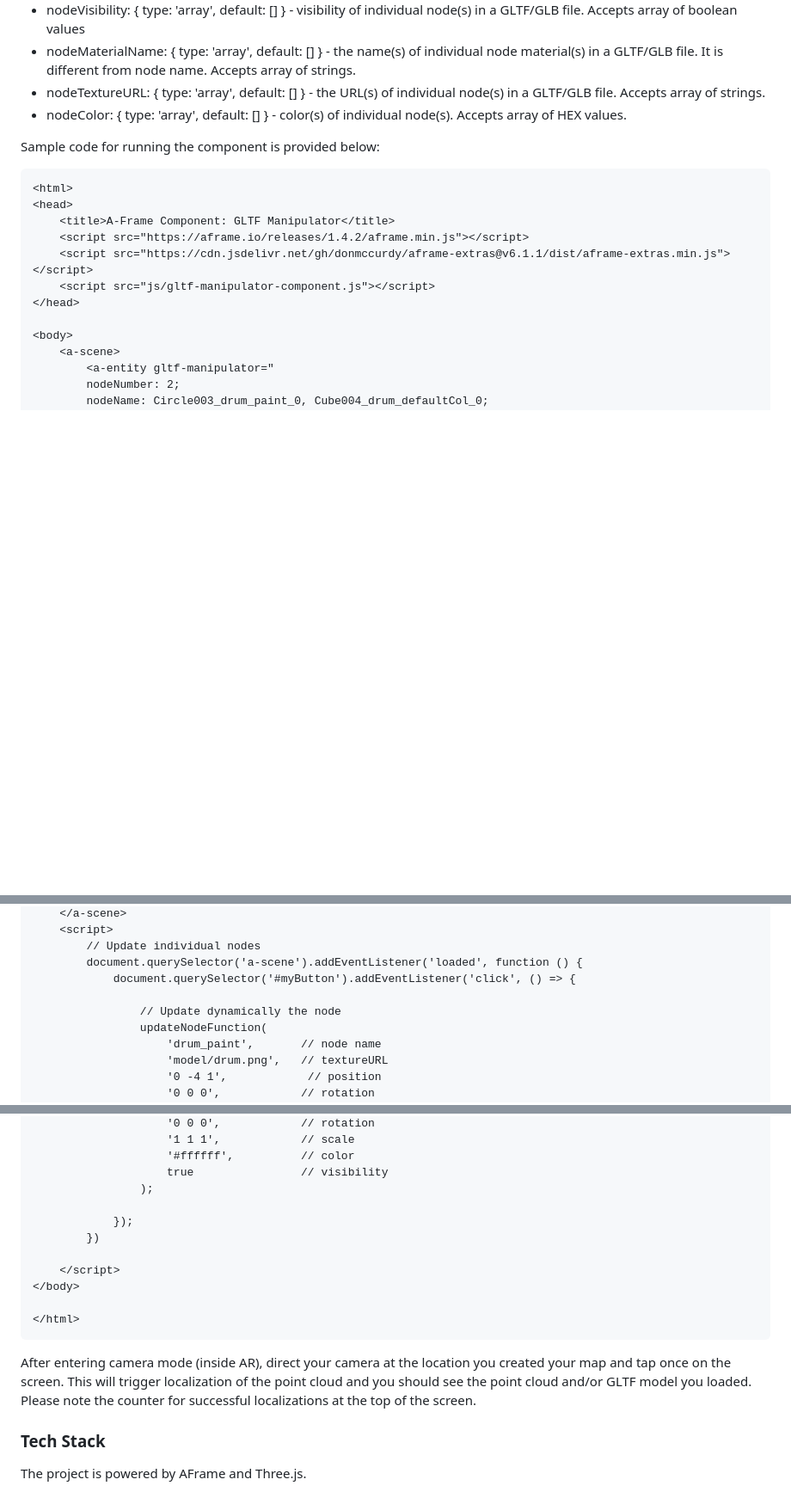
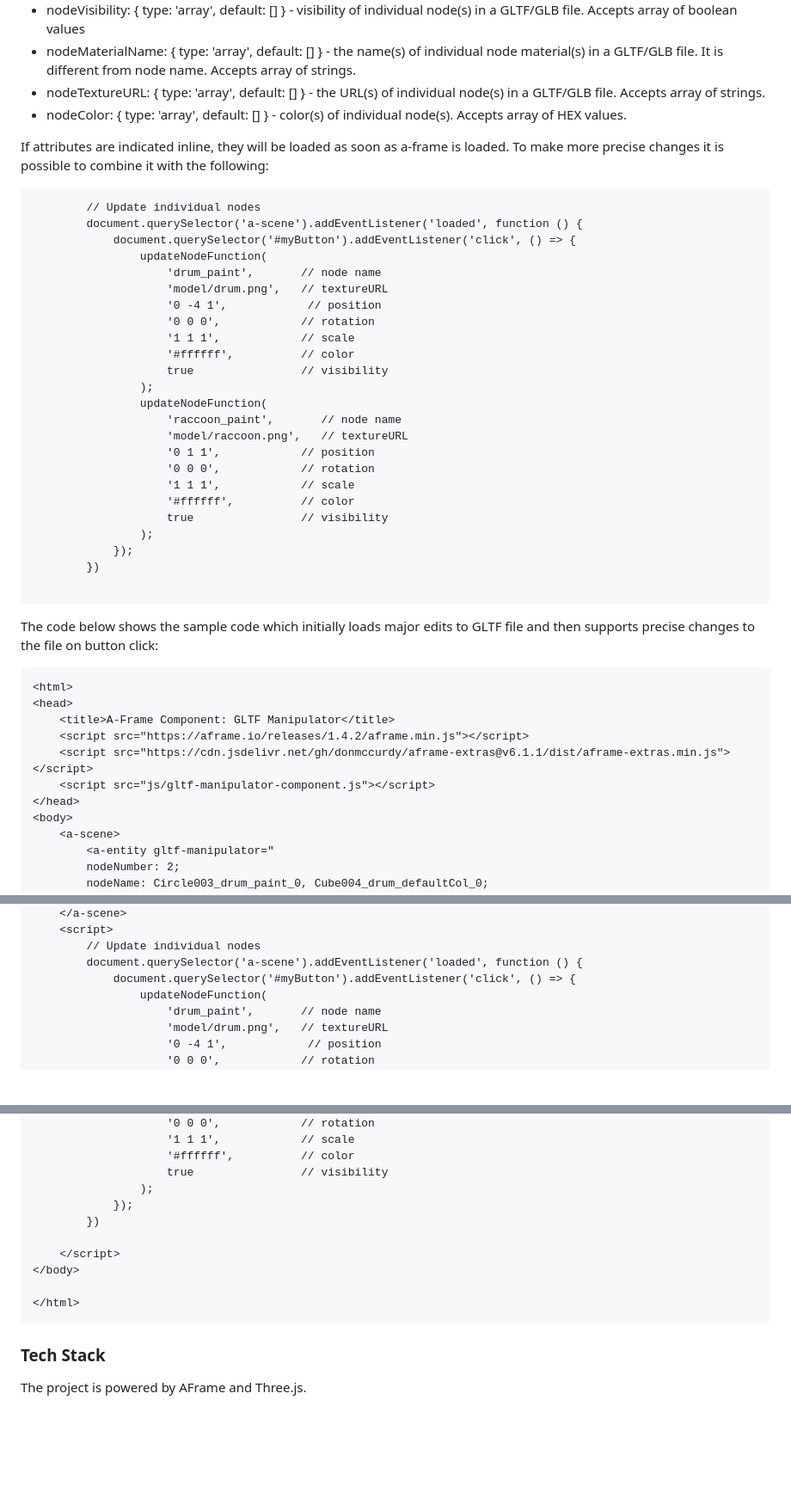
Before and after one commit to akbartus/A-Frame-Component-GLTF-Manipulator, a Markdown page: README.md, 3 parts joined by grey strips. Shown: that part at 86% size. Drawn GitHub-style; blank space fills up the shorter version.

````diff
--- a/README.md
+++ b/README.md
@@ -19,7 +19,34 @@ In order to use the component one attach "gltf-manipulator" to an entity. The co
 * nodeTextureURL: { type: 'array', default: [] } - the URL(s) of individual node(s) in a GLTF/GLB file. Accepts array of strings.
 * nodeColor: { type: 'array', default: [] } - color(s) of individual node(s). Accepts array of HEX values.
 
-Sample code for running the component is provided below:
+If attributes are indicated inline, they will be loaded as soon as a-frame is loaded. To make more precise changes it is possible to combine it with the following:
+```
+        // Update individual nodes
+        document.querySelector('a-scene').addEventListener('loaded', function () {
+            document.querySelector('#myButton').addEventListener('click', () => {
+                updateNodeFunction(
+                    'drum_paint',       // node name
+                    'model/drum.png',   // textureURL
+                    '0 -4 1',            // position
+                    '0 0 0',            // rotation
+                    '1 1 1',            // scale
+                    '#ffffff',          // color
+                    true                // visibility
+                );
+                updateNodeFunction(
+                    'raccoon_paint',       // node name
+                    'model/raccoon.png',   // textureURL
+                    '0 1 1',            // position
+                    '0 0 0',            // rotation
+                    '1 1 1',            // scale
+                    '#ffffff',          // color
+                    true                // visibility
+                );
+            });
+        })
+
+```
+The code below shows the sample code which initially loads major edits to GLTF file and then supports precise changes to the file on button click:
 ```
 <html>
 <head>
@@ -28,7 +55,6 @@ Sample code for running the component is provided below:
     <script src="https://cdn.jsdelivr.net/gh/donmccurdy/aframe-extras@v6.1.1/dist/aframe-extras.min.js"></script>
     <script src="js/gltf-manipulator-component.js"></script>
 </head>
-
 <body>
     <a-scene>
         <a-entity gltf-manipulator="
@@ -53,8 +79,6 @@ Sample code for running the component is provided below:
         // Update individual nodes
         document.querySelector('a-scene').addEventListener('loaded', function () {
             document.querySelector('#myButton').addEventListener('click', () => {
-
-                // Update dynamically the node
                 updateNodeFunction(
                     'drum_paint',       // node name
                     'model/drum.png',   // textureURL
@@ -73,7 +97,6 @@ Sample code for running the component is provided below:
                     '#ffffff',          // color
                     true                // visibility
                 );
-
             });
         })
 
@@ -82,7 +105,6 @@ Sample code for running the component is provided below:
 
 </html>
 ```
-After entering camera mode (inside AR), direct your camera at the location you created your map and tap once on the screen. This will trigger localization of the point cloud and you should see the point cloud and/or GLTF model you loaded. Please note the counter for successful localizations at the top of the screen.
 
 ### **Tech Stack**
 The project is powered by AFrame and Three.js.
````
